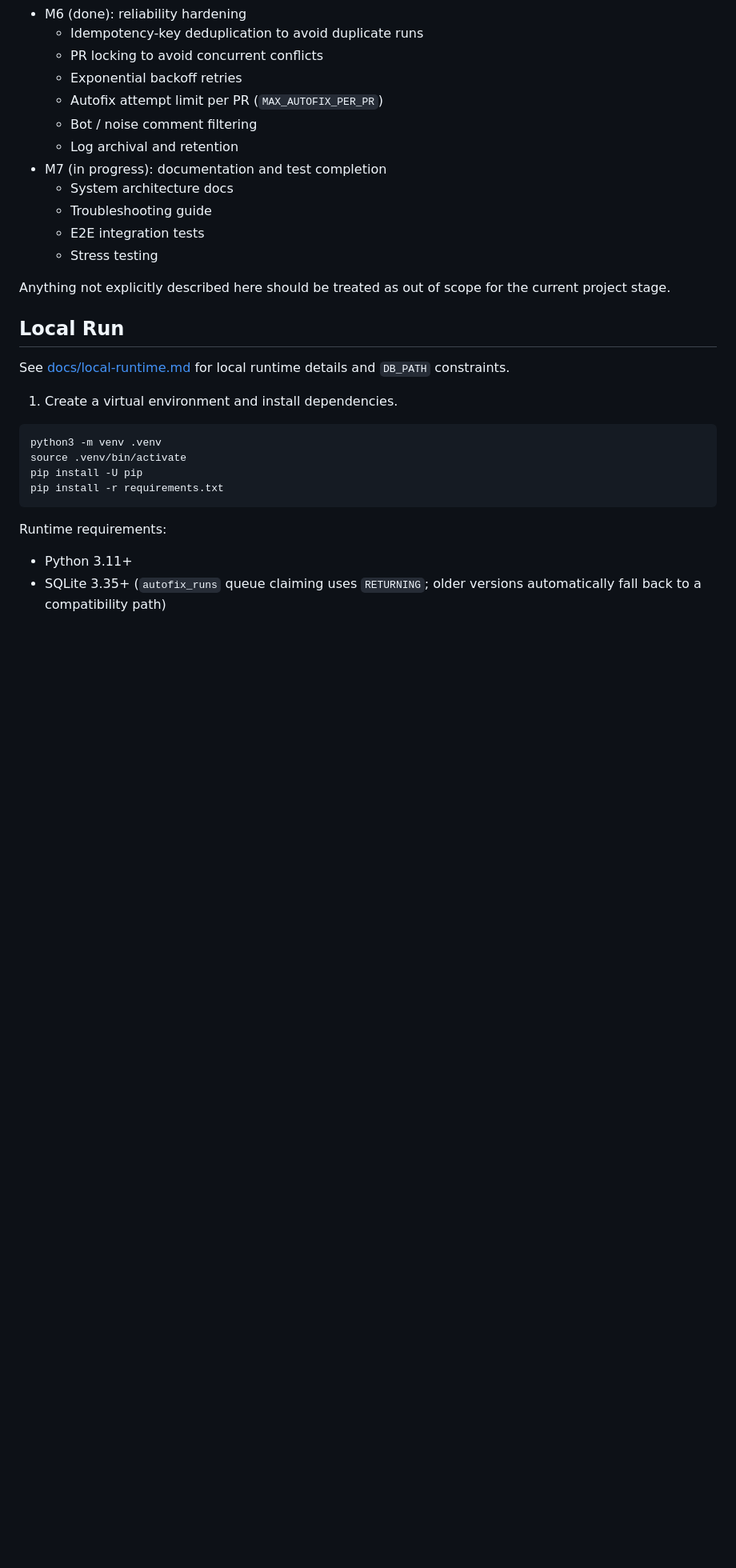
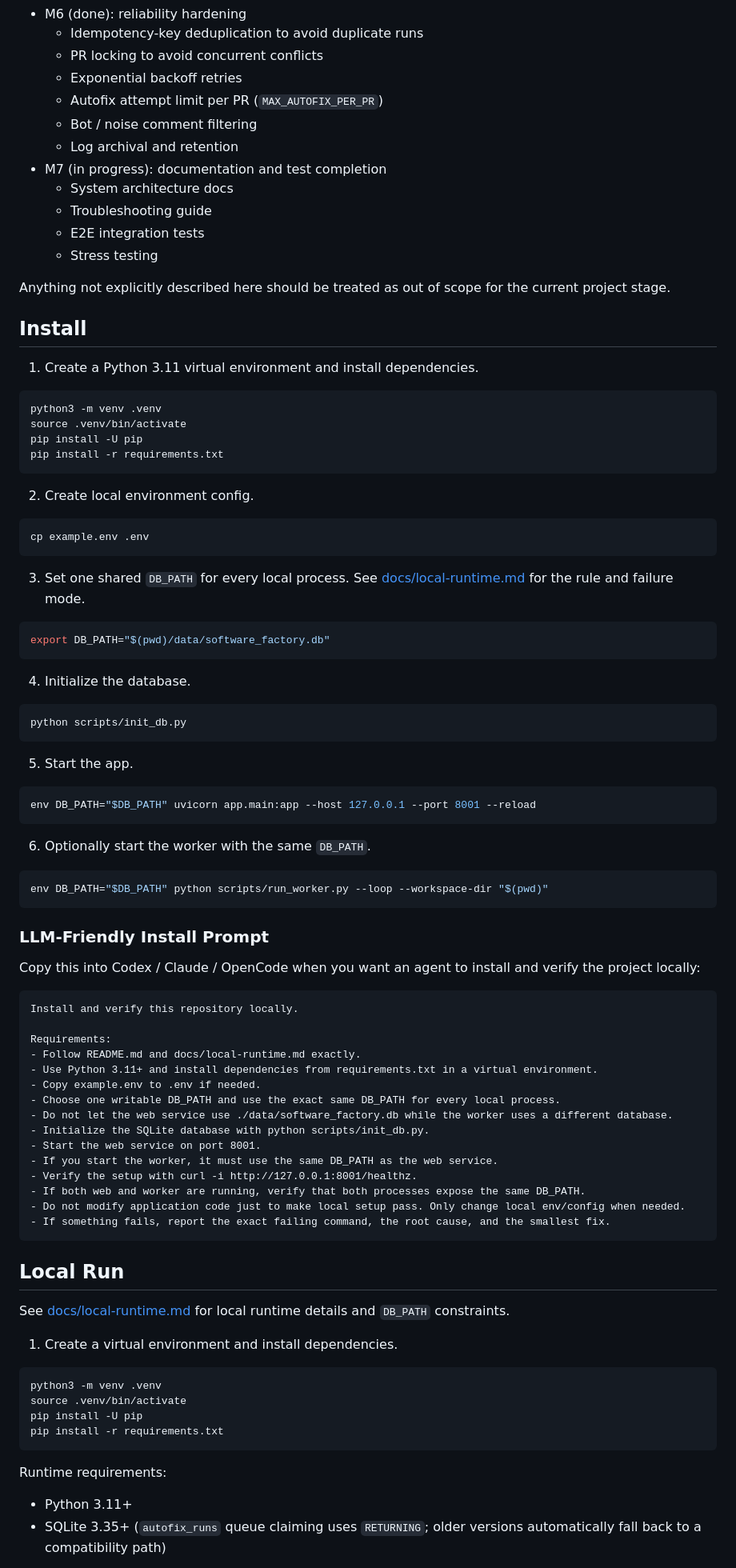
Before and after one commit to sun-praise/software-factory, a Markdown page: README.md, the part around one of its changes. Shown at 80% size. Drawn GitHub-style; blank space fills up the shorter version.

Commit message:
docs: add install entry and llm setup prompt

````diff
--- a/README.md
+++ b/README.md
@@ -111,6 +111,69 @@ Milestone overview:
   - Stress testing
 
 Anything not explicitly described here should be treated as out of scope for the current project stage.
+
+## Install
+
+1. Create a Python 3.11 virtual environment and install dependencies.
+
+```bash
+python3 -m venv .venv
+source .venv/bin/activate
+pip install -U pip
+pip install -r requirements.txt
+```
+
+2. Create local environment config.
+
+```bash
+cp example.env .env
+```
+
+3. Set one shared `DB_PATH` for every local process. See [docs/local-runtime.md](docs/local-runtime.md) for the rule and failure mode.
+
+```bash
+export DB_PATH="$(pwd)/data/software_factory.db"
+```
+
+4. Initialize the database.
+
+```bash
+python scripts/init_db.py
+```
+
+5. Start the app.
+
+```bash
+env DB_PATH="$DB_PATH" uvicorn app.main:app --host 127.0.0.1 --port 8001 --reload
+```
+
+6. Optionally start the worker with the same `DB_PATH`.
+
+```bash
+env DB_PATH="$DB_PATH" python scripts/run_worker.py --loop --workspace-dir "$(pwd)"
+```
+
+### LLM-Friendly Install Prompt
+
+Copy this into Codex / Claude / OpenCode when you want an agent to install and verify the project locally:
+
+```text
+Install and verify this repository locally.
+
+Requirements:
+- Follow README.md and docs/local-runtime.md exactly.
+- Use Python 3.11+ and install dependencies from requirements.txt in a virtual environment.
+- Copy example.env to .env if needed.
+- Choose one writable DB_PATH and use the exact same DB_PATH for every local process.
+- Do not let the web service use ./data/software_factory.db while the worker uses a different database.
+- Initialize the SQLite database with python scripts/init_db.py.
+- Start the web service on port 8001.
+- If you start the worker, it must use the same DB_PATH as the web service.
+- Verify the setup with curl -i http://127.0.0.1:8001/healthz.
+- If both web and worker are running, verify that both processes expose the same DB_PATH.
+- Do not modify application code just to make local setup pass. Only change local env/config when needed.
+- If something fails, report the exact failing command, the root cause, and the smallest fix.
+```
 
 ## Local Run
 
````
Also changed, not shown: other parts of README.md (+1 -0 lines), README.zh-CN.md (+64 -0 lines).
